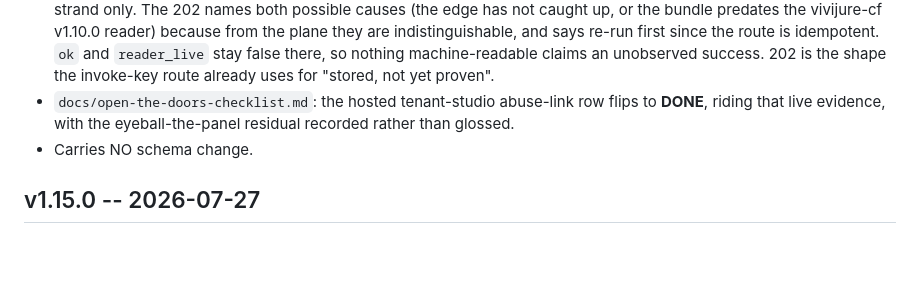
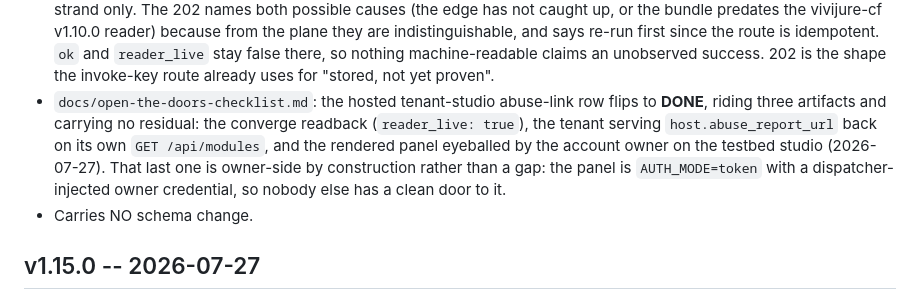
Before and after one commit to skyphusion-labs/vivijure-control-plane, a Markdown page: CHANGELOG.md, the part around the change. Drawn GitHub-style; blank space fills up the shorter version.

Commit message:
docs: the cp#164 checklist row is a clean DONE, third artifact owner-verified
The row landed one commit ago worded as DONE-with-residual, because the third
artifact the issue asks for -- a human seeing the link on the RENDERED panel --
needs an authenticated browser on the tenant studio, and neither the operator nor
the plane holds a clean door to one.

The account owner then did it: Conrad eyeballed the testbed studio panel on
2026-07-27 ~00:35Z and confirmed the "Report abuse" link is visible and targets
https://studio.vivijure.com/report-abuse (screenshot in the lead session). So the
residual is retired rather than carried, and the row cites all three artifacts:
the converge readback (reader_live true), the tenant serving host.abuse_report_url
back on its own GET /api/modules, and the owner-eyeballed panel.

Worth keeping in the row rather than dropping: that third check being owner-side is
a property of the design, not a hole in it. The panel is AUTH_MODE=token with a
dispatcher-injected owner credential, so "only the owner can see their own panel"
is the auth model working. Recording it that way stops a future reader treating it
as an untested surface.

The propagation defect note stays in the row too. A row that says only "DONE"
loses the fact that running the acceptance is what found the false-failure bug.

Refs #164

Files: docs/open-the-doors-checklist.md, CHANGELOG.md

```diff
--- a/CHANGELOG.md
+++ b/CHANGELOG.md
@@ -28,7 +28,11 @@ is a separate product on a separate cadence).
   nothing machine-readable claims an unobserved success. 202 is the shape the invoke-key route
   already uses for "stored, not yet proven".
 - `docs/open-the-doors-checklist.md`: the hosted tenant-studio abuse-link row flips to **DONE**,
-  riding that live evidence, with the eyeball-the-panel residual recorded rather than glossed.
+  riding three artifacts and carrying no residual: the converge readback (`reader_live: true`), the
+  tenant serving `host.abuse_report_url` back on its own `GET /api/modules`, and the rendered panel
+  eyeballed by the account owner on the testbed studio (2026-07-27). That last one is owner-side by
+  construction rather than a gap: the panel is `AUTH_MODE=token` with a dispatcher-injected owner
+  credential, so nobody else has a clean door to it.
 - Carries NO schema change.
 
 ## v1.15.0 -- 2026-07-27
```
Also changed, not shown: docs/open-the-doors-checklist.md (+1 -1 lines).
